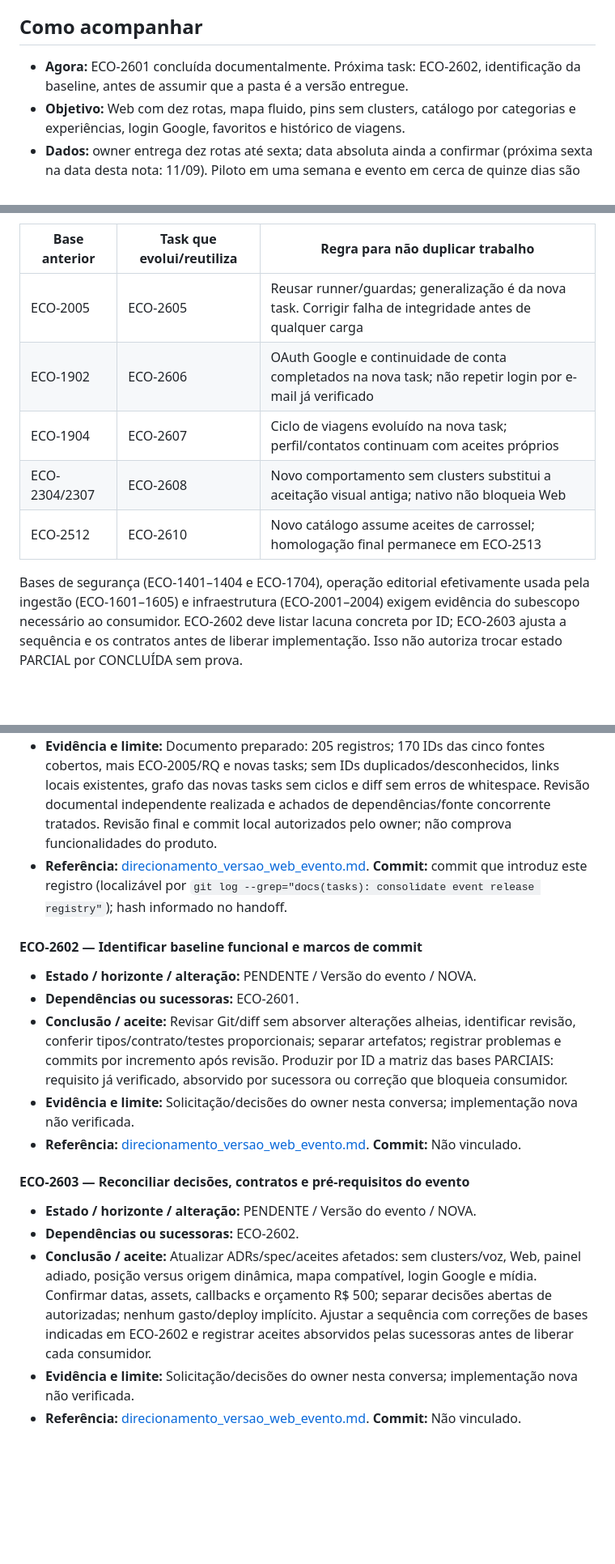
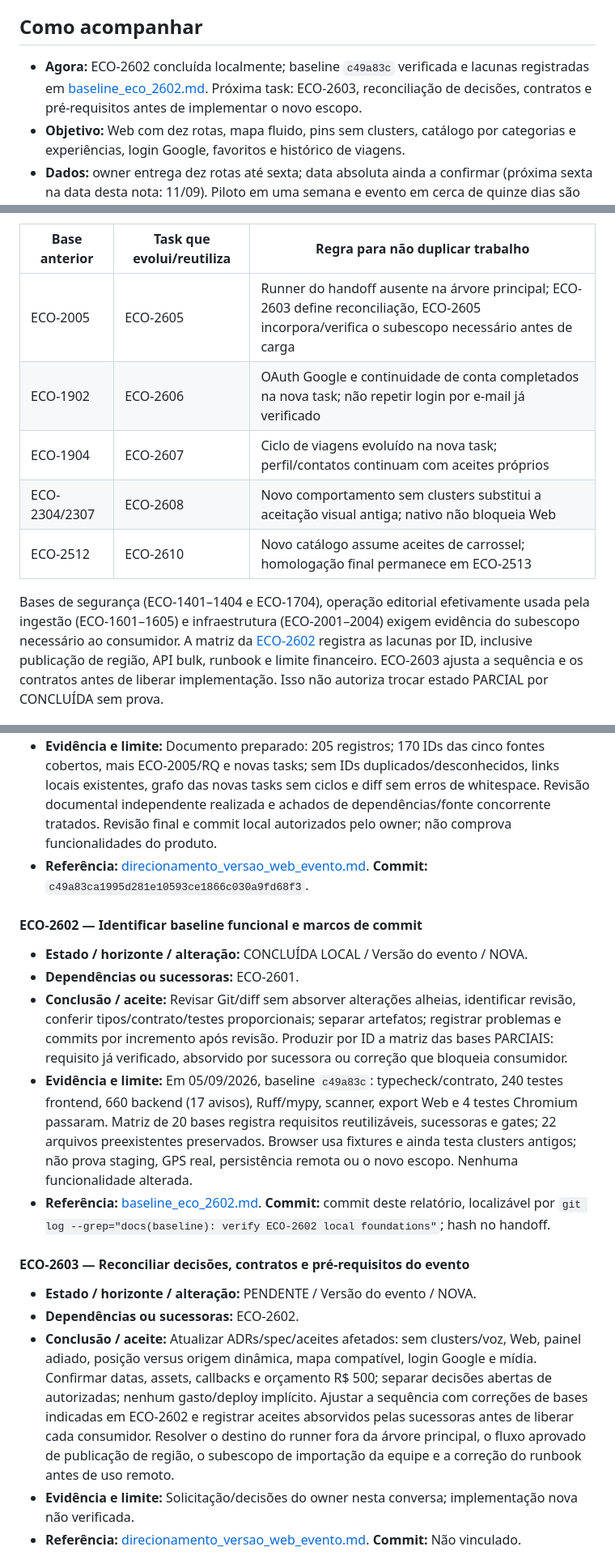
Before and after one commit to brunodarwich/eco-nexao-v3, a Markdown page: docs/project_status.md, 3 parts joined by grey strips. Shown at 81% size. GitHub-like rendering; blank space fills up the shorter version.

Commit message:
docs(baseline): verify ECO-2602 local foundations

```diff
--- a/docs/project_status.md
+++ b/docs/project_status.md
@@ -8,8 +8,9 @@ ainda abertas permanecem em ECO-2603 e não são aprovadas pelo commit documenta
 
 ## Como acompanhar
 
-- **Agora:** ECO-2601 concluída documentalmente. Próxima task: ECO-2602, identificação
-  da baseline, antes de assumir que a pasta é a versão entregue.
+- **Agora:** ECO-2602 concluída localmente; baseline `c49a83c` verificada e lacunas
+  registradas em [baseline_eco_2602.md](baseline_eco_2602.md). Próxima task: ECO-2603,
+  reconciliação de decisões, contratos e pré-requisitos antes de implementar o novo escopo.
 - **Objetivo:** Web com dez rotas, mapa fluido, pins sem clusters, catálogo por categorias
   e experiências, login Google, favoritos e histórico de viagens.
 - **Dados:** owner entrega dez rotas até sexta; data absoluta ainda a confirmar
@@ -74,7 +75,7 @@ seja completado para reutilizar a API que já funciona.
 
 | Base anterior | Task que evolui/reutiliza | Regra para não duplicar trabalho |
 |---|---|---|
-| ECO-2005 | ECO-2605 | Reusar runner/guardas; generalização é da nova task. Corrigir falha de integridade antes de qualquer carga |
+| ECO-2005 | ECO-2605 | Runner do handoff ausente na árvore principal; ECO-2603 define reconciliação, ECO-2605 incorpora/verifica o subescopo necessário antes de carga |
 | ECO-1902 | ECO-2606 | OAuth Google e continuidade de conta completados na nova task; não repetir login por e-mail já verificado |
 | ECO-1904 | ECO-2607 | Ciclo de viagens evoluído na nova task; perfil/contatos continuam com aceites próprios |
 | ECO-2304/2307 | ECO-2608 | Novo comportamento sem clusters substitui a aceitação visual antiga; nativo não bloqueia Web |
@@ -82,7 +83,8 @@ seja completado para reutilizar a API que já funciona.
 
 Bases de segurança (ECO-1401–1404 e ECO-1704), operação editorial efetivamente usada
 pela ingestão (ECO-1601–1605) e infraestrutura (ECO-2001–2004) exigem evidência do
-subescopo necessário ao consumidor. ECO-2602 deve listar lacuna concreta por ID;
+subescopo necessário ao consumidor. A matriz da [ECO-2602](baseline_eco_2602.md) registra
+as lacunas por ID, inclusive publicação de região, API bulk, runbook e limite financeiro.
 ECO-2603 ajusta a sequência e os contratos antes de liberar implementação. Isso não
 autoriza trocar estado PARCIAL por CONCLUÍDA sem prova.
 
@@ -129,21 +131,21 @@ A RECONCILIAR: 2 | ADIADA: 13 | BLOQUEADA: 4 | BLOQUEADA POR DADOS: 9 | CANCELAD
 - **Dependências ou sucessoras:** Nenhuma.
 - **Conclusão / aceite:** Todos os IDs das cinco fontes e ECO-2005/RQ incluídos, sem duplicatas; decisões desta conversa rastreadas; referências antigas apontam aqui; owner recebeu a consolidação e autorizou commit após revisão.
 - **Evidência e limite:** Documento preparado: 205 registros; 170 IDs das cinco fontes cobertos, mais ECO-2005/RQ e novas tasks; sem IDs duplicados/desconhecidos, links locais existentes, grafo das novas tasks sem ciclos e diff sem erros de whitespace. Revisão documental independente realizada e achados de dependências/fonte concorrente tratados. Revisão final e commit local autorizados pelo owner; não comprova funcionalidades do produto.
-- **Referência:** [direcionamento_versao_web_evento.md](direcionamento_versao_web_evento.md). **Commit:** commit que introduz este registro (localizável por `git log --grep="docs(tasks): consolidate event release registry"`); hash informado no handoff.
+- **Referência:** [direcionamento_versao_web_evento.md](direcionamento_versao_web_evento.md). **Commit:** `c49a83ca1995d281e10593ce1866c030a9fd68f3`.
 
 #### ECO-2602 — Identificar baseline funcional e marcos de commit
 
-- **Estado / horizonte / alteração:** PENDENTE / Versão do evento / NOVA.
+- **Estado / horizonte / alteração:** CONCLUÍDA LOCAL / Versão do evento / NOVA.
 - **Dependências ou sucessoras:** ECO-2601.
 - **Conclusão / aceite:** Revisar Git/diff sem absorver alterações alheias, identificar revisão, conferir tipos/contrato/testes proporcionais; separar artefatos; registrar problemas e commits por incremento após revisão. Produzir por ID a matriz das bases PARCIAIS: requisito já verificado, absorvido por sucessora ou correção que bloqueia consumidor.
-- **Evidência e limite:** Solicitação/decisões do owner nesta conversa; implementação nova não verificada.
-- **Referência:** [direcionamento_versao_web_evento.md](direcionamento_versao_web_evento.md). **Commit:** Não vinculado.
+- **Evidência e limite:** Em 05/09/2026, baseline `c49a83c`: typecheck/contrato, 240 testes frontend, 660 backend (17 avisos), Ruff/mypy, scanner, export Web e 4 testes Chromium passaram. Matriz de 20 bases registra requisitos reutilizáveis, sucessoras e gates; 22 arquivos preexistentes preservados. Browser usa fixtures e ainda testa clusters antigos; não prova staging, GPS real, persistência remota ou o novo escopo. Nenhuma funcionalidade alterada.
+- **Referência:** [baseline_eco_2602.md](baseline_eco_2602.md). **Commit:** commit deste relatório, localizável por `git log --grep="docs(baseline): verify ECO-2602 local foundations"`; hash no handoff.
 
 #### ECO-2603 — Reconciliar decisões, contratos e pré-requisitos do evento
 
 - **Estado / horizonte / alteração:** PENDENTE / Versão do evento / NOVA.
 - **Dependências ou sucessoras:** ECO-2602.
-- **Conclusão / aceite:** Atualizar ADRs/spec/aceites afetados: sem clusters/voz, Web, painel adiado, posição versus origem dinâmica, mapa compatível, login Google e mídia. Confirmar datas, assets, callbacks e orçamento R$ 500; separar decisões abertas de autorizadas; nenhum gasto/deploy implícito. Ajustar a sequência com correções de bases indicadas em ECO-2602 e registrar aceites absorvidos pelas sucessoras antes de liberar cada consumidor.
+- **Conclusão / aceite:** Atualizar ADRs/spec/aceites afetados: sem clusters/voz, Web, painel adiado, posição versus origem dinâmica, mapa compatível, login Google e mídia. Confirmar datas, assets, callbacks e orçamento R$ 500; separar decisões abertas de autorizadas; nenhum gasto/deploy implícito. Ajustar a sequência com correções de bases indicadas em ECO-2602 e registrar aceites absorvidos pelas sucessoras antes de liberar cada consumidor. Resolver o destino do runner fora da árvore principal, o fluxo aprovado de publicação de região, o subescopo de importação da equipe e a correção do runbook antes de uso remoto.
 - **Evidência e limite:** Solicitação/decisões do owner nesta conversa; implementação nova não verificada.
 - **Referência:** [direcionamento_versao_web_evento.md](direcionamento_versao_web_evento.md). **Commit:** Não vinculado.
 
```
Also changed, not shown: other parts of docs/project_status.md (+2 -2 lines), docs/baseline_eco_2602.md (added, +160 -0 lines).
